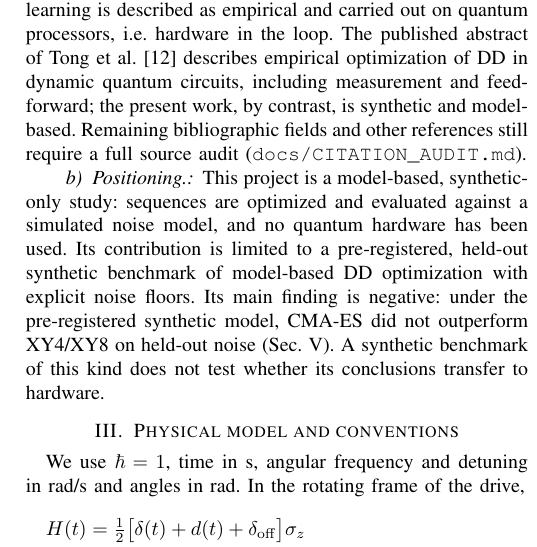
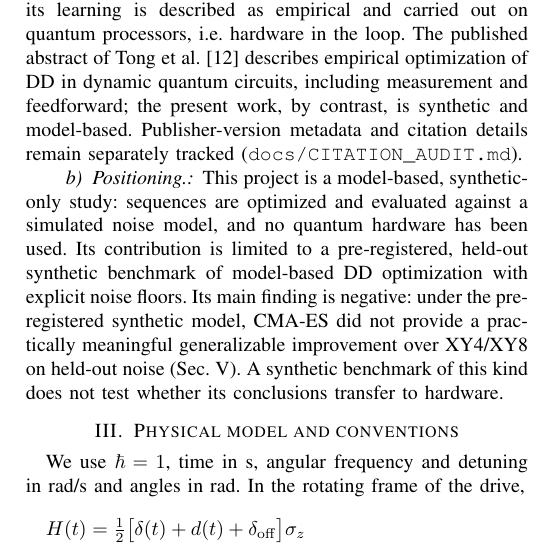
Before and after one commit to udsy19/quantum-dd-optimizer, a LaTeX paper (report/main.tex, which reads report/sections/related_work.tex): part of one column of page 2 of 5, cut so that both start at the same text. Compiled offline with pdfLaTeX.

Commit message:
report: reconcile verified sources, evidence limits and IEEE editorial wording

```diff
--- a/report/sections/related_work.tex
+++ b/report/sections/related_work.tex
@@ -33,8 +29,7 @@ is described as empirical and carried out on quantum processors, i.e.\ hardware
 % LIT-09, LIT-11
 The published abstract of \citet{Tong2026} describes empirical optimization of
 DD in dynamic quantum circuits, including measurement and feedforward; the present work,
-by contrast, is synthetic and model-based. Remaining bibliographic fields and
-other references still require a full source audit (\texttt{docs/CITATION\_AUDIT.md}).
+by contrast, is synthetic and model-based. Publisher-version metadata and citation details remain separately tracked (\texttt{docs/CITATION\_AUDIT.md}).
 
 \paragraph{Positioning.}
 % No LIT claim: describes this project only. Novelty claim deliberately limited.
@@ -43,5 +38,5 @@ against a simulated noise model, and no quantum hardware has been used.
 Its contribution is limited to a pre-registered, held-out synthetic benchmark of model-based DD
 optimization with explicit noise floors.
 Its main finding is negative: under the pre-registered synthetic model, CMA-ES did not
-outperform XY4/XY8 on held-out noise (Sec.~\ref{sec:results}).
+provide a practically meaningful generalizable improvement over XY4/XY8 on held-out noise (Sec.~\ref{sec:results}).
 A synthetic benchmark of this kind does not test whether its conclusions transfer to hardware.
```
Also changed, not shown: report/sections/related_work.tex (6 more changed lines).
